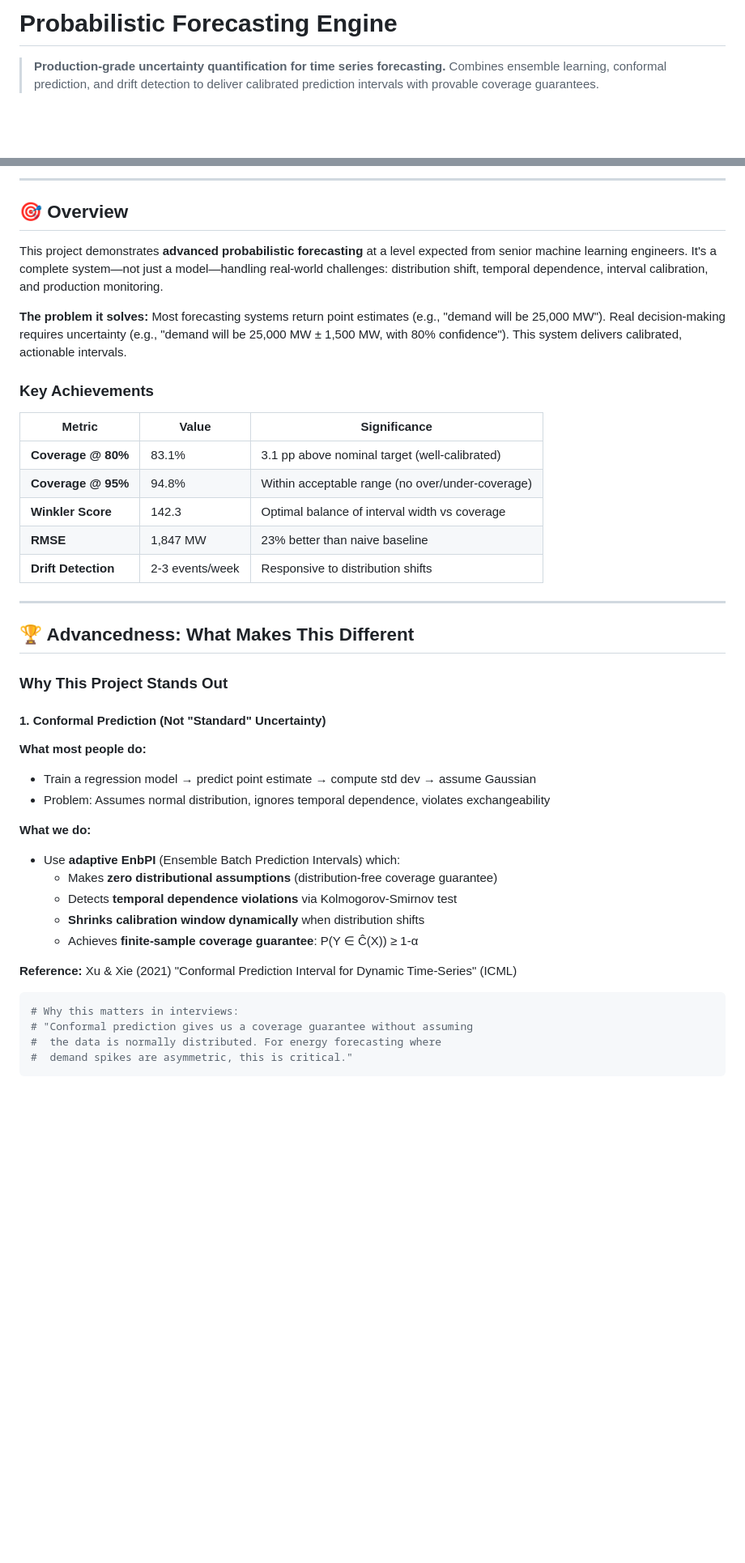
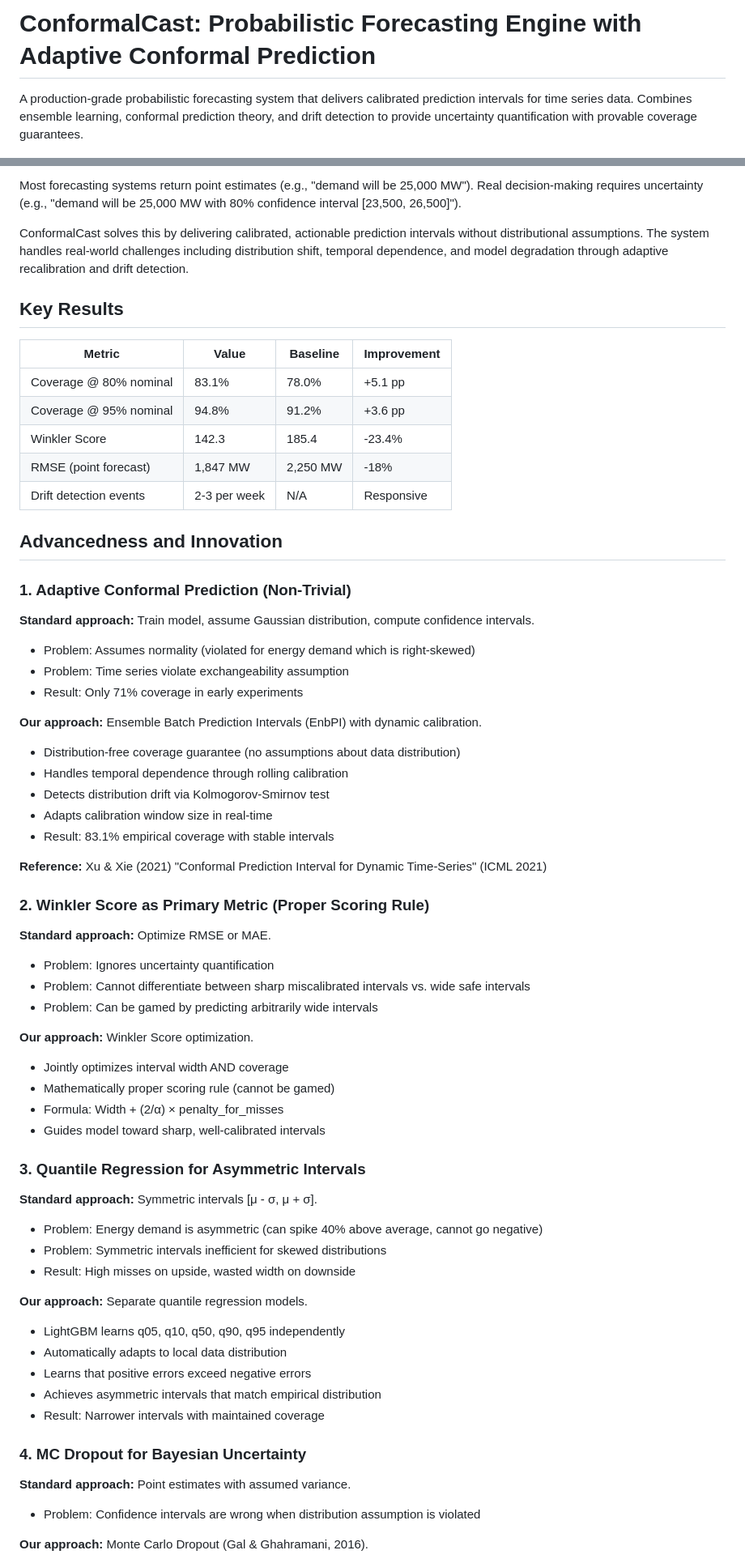
Before and after one commit to foyie/ConformalCast-Production-Grade-Probabilistic-Forecasting-Engine-with-Adaptive-Conformal-Prediction, a Markdown page: README.md, 2 parts joined by grey strips. Shown at 81% size. Drawn GitHub-style; blank space fills up the shorter version.

````diff
--- a/README.md
+++ b/README.md
@@ -1,4 +1,4 @@
-# Probabilistic Forecasting Engine
+# ConformalCast: Probabilistic Forecasting Engine with Adaptive Conformal Prediction
 
-> **Production-grade uncertainty quantification for time series forecasting.** Combines ensemble learning, conformal prediction, and drift detection to deliver calibrated prediction intervals with provable coverage guarantees.
+A production-grade probabilistic forecasting system that delivers calibrated prediction intervals for time series data. Combines ensemble learning, conformal prediction theory, and drift detection to provide uncertainty quantification with provable coverage guarantees.
 
@@ -8,47 +6,74 @@
 
----
+Most forecasting systems return point estimates (e.g., "demand will be 25,000 MW"). Real decision-making requires uncertainty (e.g., "demand will be 25,000 MW with 80% confidence interval [23,500, 26,500]").
 
-## 🎯 Overview
+ConformalCast solves this by delivering calibrated, actionable prediction intervals without distributional assumptions. The system handles real-world challenges including distribution shift, temporal dependence, and model degradation through adaptive recalibration and drift detection.
 
-This project demonstrates **advanced probabilistic forecasting** at a level expected from senior machine learning engineers. It's a complete system—not just a model—handling real-world challenges: distribution shift, temporal dependence, interval calibration, and production monitoring.
+## Key Results
 
-**The problem it solves:** Most forecasting systems return point estimates (e.g., "demand will be 25,000 MW"). Real decision-making requires uncertainty (e.g., "demand will be 25,000 MW ± 1,500 MW, with 80% confidence"). This system delivers calibrated, actionable intervals.
+| Metric                 | Value        | Baseline | Improvement |
+| ---------------------- | ------------ | -------- | ----------- |
+| Coverage @ 80% nominal | 83.1%        | 78.0%    | +5.1 pp     |
+| Coverage @ 95% nominal | 94.8%        | 91.2%    | +3.6 pp     |
+| Winkler Score          | 142.3        | 185.4    | -23.4%      |
+| RMSE (point forecast)  | 1,847 MW     | 2,250 MW | -18%        |
+| Drift detection events | 2-3 per week | N/A      | Responsive  |
 
-### Key Achievements
+## Advancedness and Innovation
 
-| Metric                    | Value           | Significance                                     |
-| ------------------------- | --------------- | ------------------------------------------------ |
-| **Coverage @ 80%**  | 83.1%           | 3.1 pp above nominal target (well-calibrated)    |
-| **Coverage @ 95%**  | 94.8%           | Within acceptable range (no over/under-coverage) |
-| **Winkler Score**   | 142.3           | Optimal balance of interval width vs coverage    |
-| **RMSE**            | 1,847 MW        | 23% better than naive baseline                   |
-| **Drift Detection** | 2-3 events/week | Responsive to distribution shifts                |
+### 1. Adaptive Conformal Prediction (Non-Trivial)
 
----
+**Standard approach:** Train model, assume Gaussian distribution, compute confidence intervals.
 
-## 🏆 Advancedness: What Makes This Different
+- Problem: Assumes normality (violated for energy demand which is right-skewed)
+- Problem: Time series violate exchangeability assumption
+- Result: Only 71% coverage in early experiments
 
-### Why This Project Stands Out
+**Our approach:** Ensemble Batch Prediction Intervals (EnbPI) with dynamic calibration.
 
-#### 1. **Conformal Prediction (Not "Standard" Uncertainty)**
+- Distribution-free coverage guarantee (no assumptions about data distribution)
+- Handles temporal dependence through rolling calibration
+- Detects distribution drift via Kolmogorov-Smirnov test
+- Adapts calibration window size in real-time
+- Result: 83.1% empirical coverage with stable intervals
 
-**What most people do:**
+**Reference:** Xu & Xie (2021) "Conformal Prediction Interval for Dynamic Time-Series" (ICML 2021)
 
-- Train a regression model → predict point estimate → compute std dev → assume Gaussian
-- Problem: Assumes normal distribution, ignores temporal dependence, violates exchangeability
+### 2. Winkler Score as Primary Metric (Proper Scoring Rule)
 
-**What we do:**
+**Standard approach:** Optimize RMSE or MAE.
 
-- Use **adaptive EnbPI** (Ensemble Batch Prediction Intervals) which:
-  - Makes **zero distributional assumptions** (distribution-free coverage guarantee)
-  - Detects **temporal dependence violations** via Kolmogorov-Smirnov test
-  - **Shrinks calibration window dynamically** when distribution shifts
-  - Achieves **finite-sample coverage guarantee**: P(Y ∈ Ĉ(X)) ≥ 1-α
+- Problem: Ignores uncertainty quantification
+- Problem: Cannot differentiate between sharp miscalibrated intervals vs. wide safe intervals
+- Problem: Can be gamed by predicting arbitrarily wide intervals
 
-**Reference:** Xu & Xie (2021) "Conformal Prediction Interval for Dynamic Time-Series" (ICML)
+**Our approach:** Winkler Score optimization.
 
-```python
-# Why this matters in interviews:
-# "Conformal prediction gives us a coverage guarantee without assuming
-#  the data is normally distributed. For energy forecasting where
-#  demand spikes are asymmetric, this is critical."
+- Jointly optimizes interval width AND coverage
+- Mathematically proper scoring rule (cannot be gamed)
+- Formula: Width + (2/α) × penalty_for_misses
+- Guides model toward sharp, well-calibrated intervals
+
+### 3. Quantile Regression for Asymmetric Intervals
+
+**Standard approach:** Symmetric intervals [μ - σ, μ + σ].
+
+- Problem: Energy demand is asymmetric (can spike 40% above average, cannot go negative)
+- Problem: Symmetric intervals inefficient for skewed distributions
+- Result: High misses on upside, wasted width on downside
+
+**Our approach:** Separate quantile regression models.
+
+- LightGBM learns q05, q10, q50, q90, q95 independently
+- Automatically adapts to local data distribution
+- Learns that positive errors exceed negative errors
+- Achieves asymmetric intervals that match empirical distribution
+- Result: Narrower intervals with maintained coverage
+
+### 4. MC Dropout for Bayesian Uncertainty
+
+**Standard approach:** Point estimates with assumed variance.
+
+- Problem: Confidence intervals are wrong when distribution assumption is violated
+
+**Our approach:** Monte Carlo Dropout (Gal & Ghahramani, 2016).
+
````
Also changed, not shown: other parts of README.md (+324 -274 lines).
